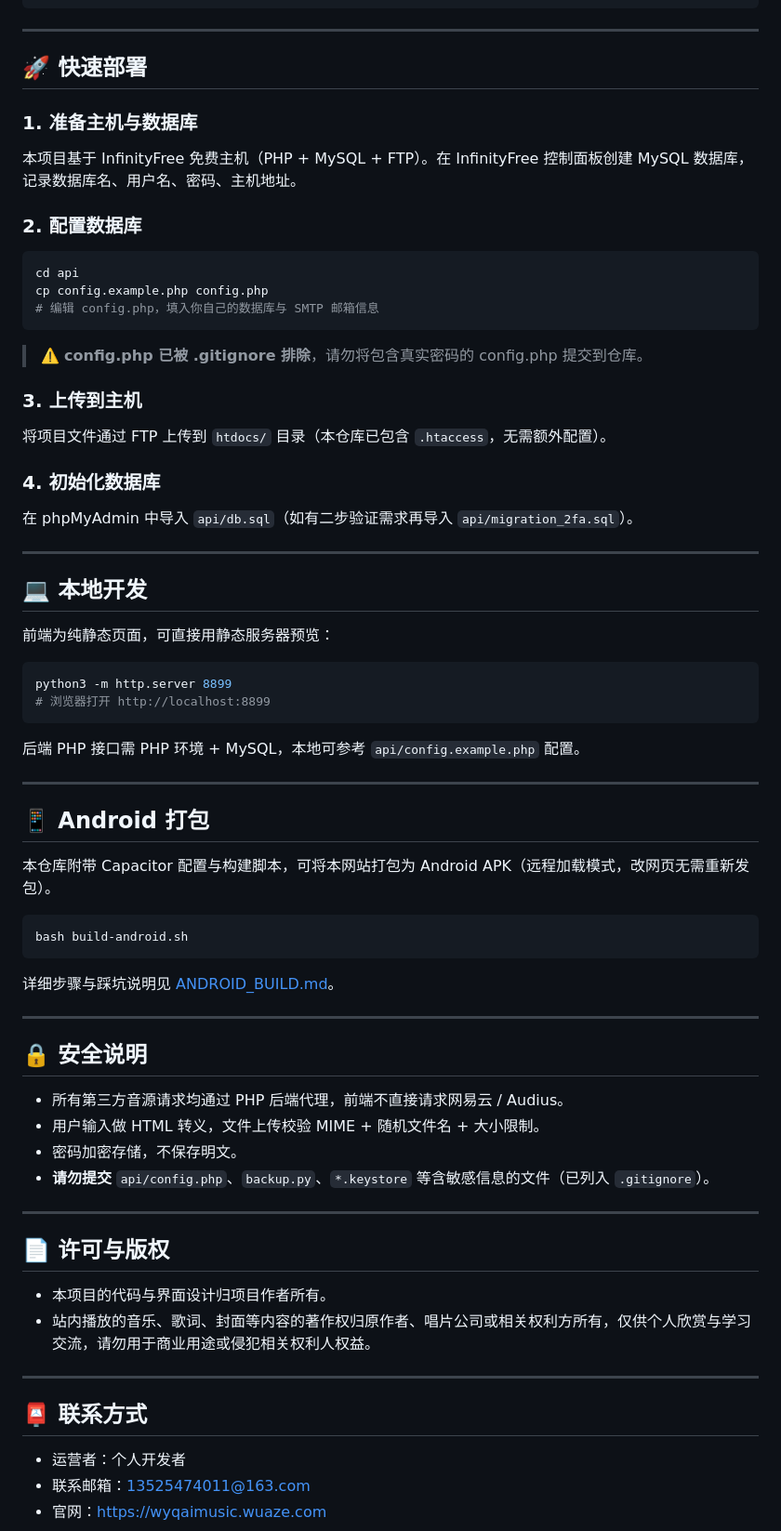
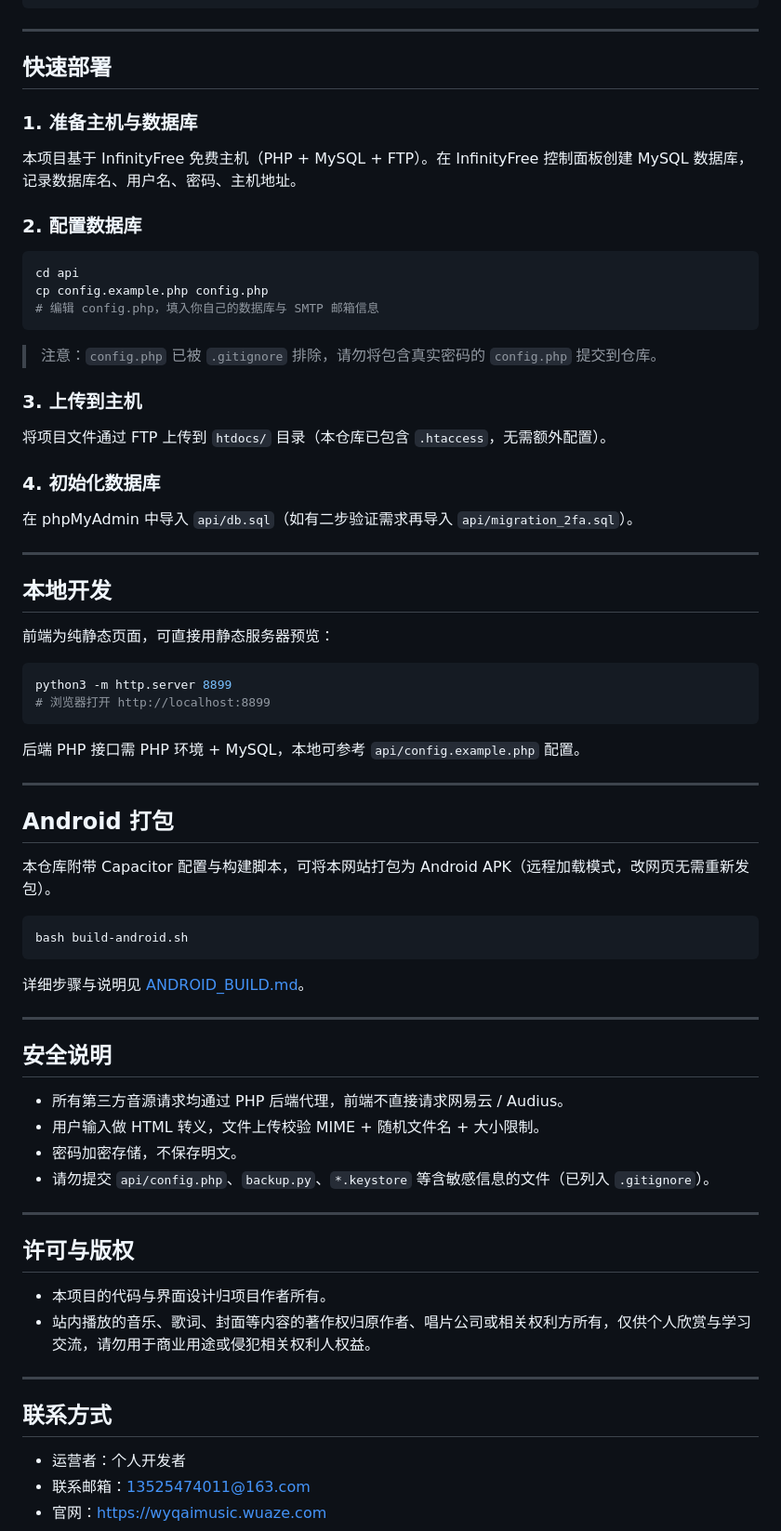
Before and after one commit to wyq1683/wyqaimusic, a Markdown page: README.md, the part around one of its changes. Shown at 93% size. GitHub-like rendering.

````diff
--- a/README.md
+++ b/README.md
@@ -72,7 +72,7 @@
 
 ---
 
-## 🚀 快速部署
+## 快速部署
 
 ### 1. 准备主机与数据库
 
@@ -86,7 +86,7 @@ cp config.example.php config.php
 # 编辑 config.php，填入你自己的数据库与 SMTP 邮箱信息
 ```
 
-> ⚠️ **config.php 已被 .gitignore 排除**，请勿将包含真实密码的 config.php 提交到仓库。
+> 注意：`config.php` 已被 `.gitignore` 排除，请勿将包含真实密码的 `config.php` 提交到仓库。
 
 ### 3. 上传到主机
 
@@ -98,7 +98,7 @@ cp config.example.php config.php
 
 ---
 
-## 💻 本地开发
+## 本地开发
 
 前端为纯静态页面，可直接用静态服务器预览：
 
@@ -111,7 +111,7 @@ python3 -m http.server 8899
 
 ---
 
-## 📱 Android 打包
+## Android 打包
 
 本仓库附带 Capacitor 配置与构建脚本，可将本网站打包为 Android APK（远程加载模式，改网页无需重新发包）。
 
@@ -119,27 +119,27 @@ python3 -m http.server 8899
 bash build-android.sh
 ```
 
-详细步骤与踩坑说明见 [ANDROID_BUILD.md](./ANDROID_BUILD.md)。
+详细步骤与说明见 [ANDROID_BUILD.md](./ANDROID_BUILD.md)。
 
 ---
 
-## 🔒 安全说明
+## 安全说明
 
 - 所有第三方音源请求均通过 PHP 后端代理，前端不直接请求网易云 / Audius。
 - 用户输入做 HTML 转义，文件上传校验 MIME + 随机文件名 + 大小限制。
 - 密码加密存储，不保存明文。
-- **请勿提交** `api/config.php`、`backup.py`、`*.keystore` 等含敏感信息的文件（已列入 `.gitignore`）。
+- 请勿提交 `api/config.php`、`backup.py`、`*.keystore` 等含敏感信息的文件（已列入 `.gitignore`）。
 
 ---
 
-## 📄 许可与版权
+## 许可与版权
 
 - 本项目的代码与界面设计归项目作者所有。
 - 站内播放的音乐、歌词、封面等内容的著作权归原作者、唱片公司或相关权利方所有，仅供个人欣赏与学习交流，请勿用于商业用途或侵犯相关权利人权益。
 
 ---
 
-## 📮 联系方式
+## 联系方式
 
 - 运营者：个人开发者
 - 联系邮箱：13525474011@163.com
````
Also changed, not shown: other parts of README.md (+16 -16 lines).
